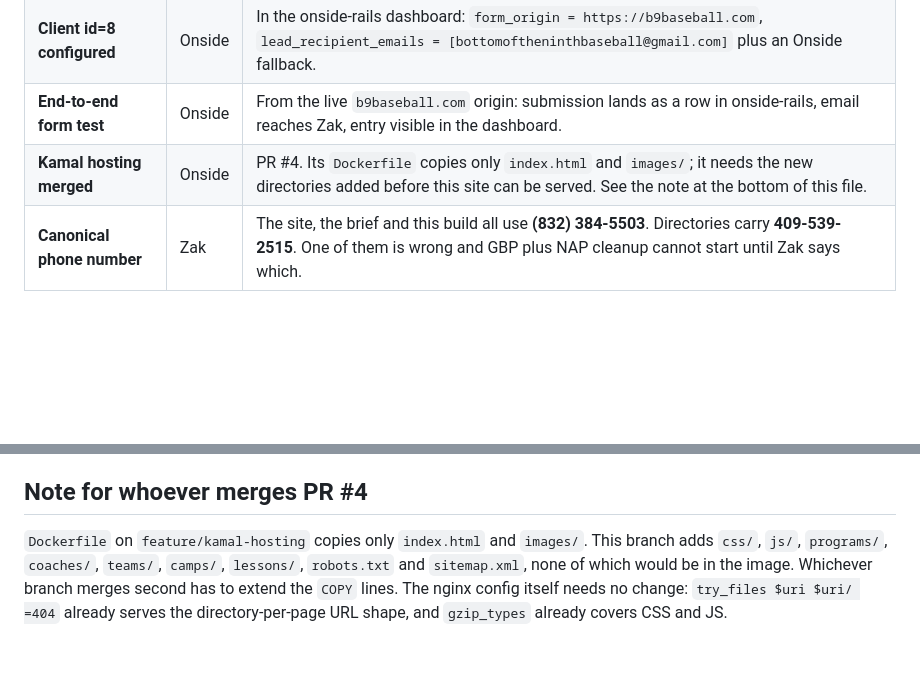
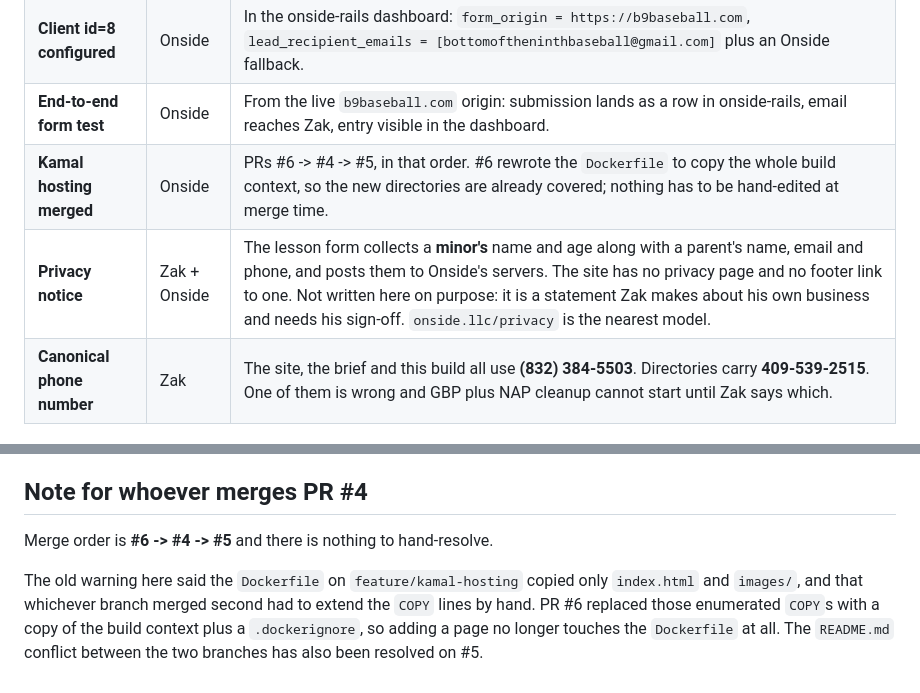
Before and after one commit to Onside-LLC/b9-website, a Markdown page: CONTENT-TODO.md, 2 parts joined by grey strips. GitHub-like rendering; blank space fills up the shorter version.

Commit message:
CONTENT-TODO: the Dockerfile warning is stale, and the site has no privacy notice
Two corrections to the pre-cutover list.

The Dockerfile rows still told whoever merges to hand-extend the COPY lines.
PR #6 replaced the enumerated COPYs with a copy of the build context plus a
.dockerignore, and the README conflict between the branches is resolved on
#5, so merge order #6 -> #4 -> #5 now needs no manual resolution at all.
Leaving the old instruction in place would have had the operator edit a file
that no longer works that way.

Added: the site collects a minor's name and age, plus a parent's name, email
and phone, and posts them to Onside's servers, with no privacy page anywhere
on the site and no footer link to one. Not written in this pass on purpose.
It is a statement Zak makes about his own business and it needs his sign-off,
and the brand-defense campaign on the Foundation activation checklist wants a
disclosure in place before it runs.

Refs b9-website#1

Co-Authored-By: Claude Opus 5 (1M context) <noreply@anthropic.com>

```diff
--- a/CONTENT-TODO.md
+++ b/CONTENT-TODO.md
@@ -21,7 +21,8 @@ blocker on cutover (b9-website#2).
 | **Lead endpoint live** | Onside | `onside-rails#109` must merge and deploy. Until it does, every form on this site disables itself and shows the phone number. Do not cut over with a dead form. |
 | **Client id=8 configured** | Onside | In the onside-rails dashboard: `form_origin = https://b9baseball.com`, `lead_recipient_emails = [bottomoftheninthbaseball@gmail.com]` plus an Onside fallback. |
 | **End-to-end form test** | Onside | From the live `b9baseball.com` origin: submission lands as a row in onside-rails, email reaches Zak, entry visible in the dashboard. |
-| **Kamal hosting merged** | Onside | PR #4. Its `Dockerfile` copies only `index.html` and `images/`; it needs the new directories added before this site can be served. See the note at the bottom of this file. |
+| **Kamal hosting merged** | Onside | PRs #6 -> #4 -> #5, in that order. #6 rewrote the `Dockerfile` to copy the whole build context, so the new directories are already covered; nothing has to be hand-edited at merge time. |
+| **Privacy notice** | Zak + Onside | The lesson form collects a **minor's** name and age along with a parent's name, email and phone, and posts them to Onside's servers. The site has no privacy page and no footer link to one. Not written here on purpose: it is a statement Zak makes about his own business and needs his sign-off. `onside.llc/privacy` is the nearest model. |
 | **Canonical phone number** | Zak | The site, the brief and this build all use **(832) 384-5503**. Directories carry **409-539-2515**. One of them is wrong and GBP plus NAP cleanup cannot start until Zak says which. |
 
 ## 2. Content Zak owes us
@@ -112,9 +113,11 @@ No Payment Link exists today because no camp has a date or a price.
 
 ## Note for whoever merges PR #4
 
-`Dockerfile` on `feature/kamal-hosting` copies only `index.html` and `images/`.
-This branch adds `css/`, `js/`, `programs/`, `coaches/`, `teams/`, `camps/`,
-`lessons/`, `robots.txt` and `sitemap.xml`, none of which would be in the image.
-Whichever branch merges second has to extend the `COPY` lines. The nginx config
-itself needs no change: `try_files $uri $uri/ =404` already serves the
-directory-per-page URL shape, and `gzip_types` already covers CSS and JS.
+Merge order is **#6 -> #4 -> #5** and there is nothing to hand-resolve.
+
+The old warning here said the `Dockerfile` on `feature/kamal-hosting` copied
+only `index.html` and `images/`, and that whichever branch merged second had to
+extend the `COPY` lines by hand. PR #6 replaced those enumerated `COPY`s with a
+copy of the build context plus a `.dockerignore`, so adding a page no longer
+touches the `Dockerfile` at all. The `README.md` conflict between the two
+branches has also been resolved on #5.
```
